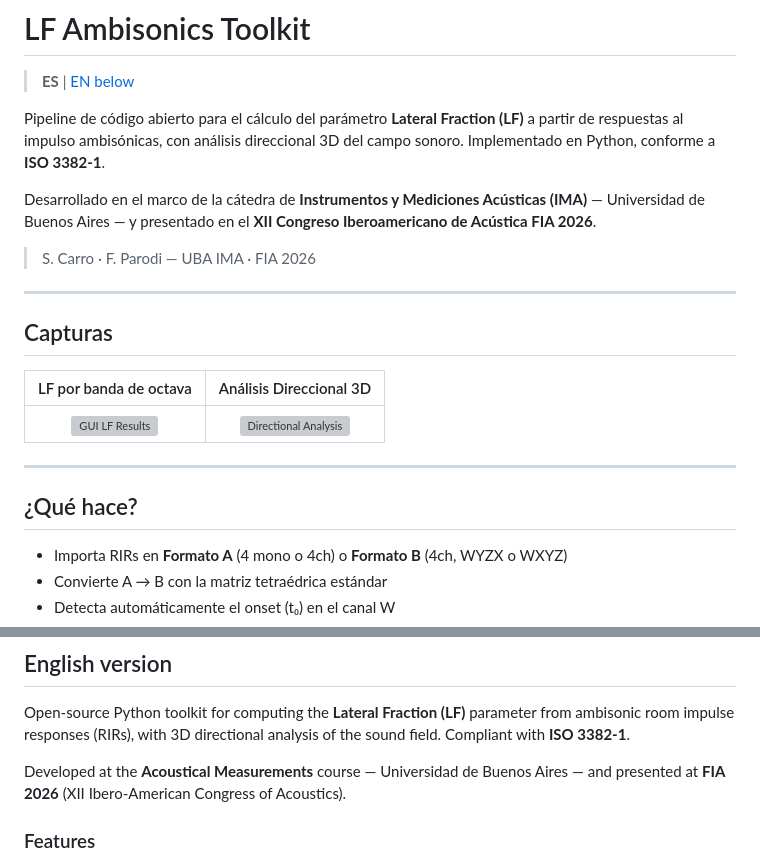
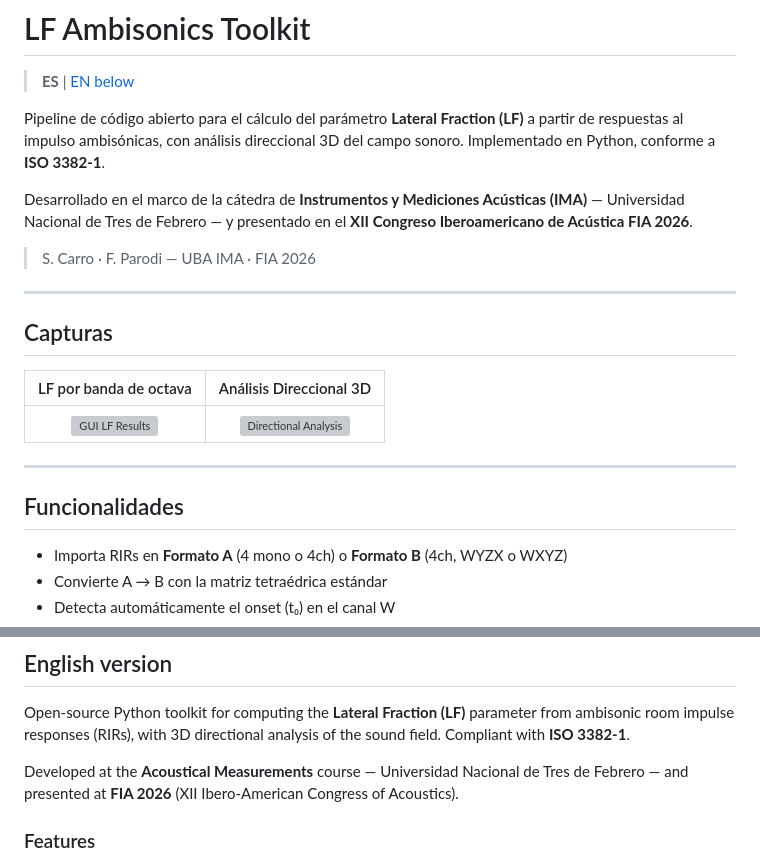
Before and after one commit to sebascarrom/LF-ambisonics-toolkit, a Markdown page: README.md, 2 parts joined by grey strips. GitHub-like rendering; grey boxes are pictures that could not be loaded.

Commit message:
README: fix universidad (UNTREF) y título de sección

```diff
--- a/README.md
+++ b/README.md
@@ -7,7 +7,7 @@ a partir de respuestas al impulso ambisónicas, con análisis direccional 3D del
 sonoro. Implementado en Python, conforme a **ISO 3382-1**.
 
 Desarrollado en el marco de la cátedra de **Instrumentos y Mediciones Acústicas (IMA)**
-— Universidad de Buenos Aires — y presentado en el **XII Congreso Iberoamericano de
+— Universidad Nacional de Tres de Febrero — y presentado en el **XII Congreso Iberoamericano de
 Acústica FIA 2026**.
 
 > S. Carro · F. Parodi — UBA IMA · FIA 2026
@@ -22,7 +22,7 @@ Acústica FIA 2026**.
 
 ---
 
-## ¿Qué hace?
+## Funcionalidades
 
 - Importa RIRs en **Formato A** (4 mono o 4ch) o **Formato B** (4ch, WYZX o WXYZ)
 - Convierte A → B con la matriz tetraédrica estándar
@@ -155,7 +155,7 @@ Open-source Python toolkit for computing the **Lateral Fraction (LF)** parameter
 from ambisonic room impulse responses (RIRs), with 3D directional analysis of the
 sound field. Compliant with **ISO 3382-1**.
 
-Developed at the **Acoustical Measurements** course — Universidad de Buenos Aires —
+Developed at the **Acoustical Measurements** course — Universidad Nacional de Tres de Febrero —
 and presented at **FIA 2026** (XII Ibero-American Congress of Acoustics).
 
 ### Features
```
